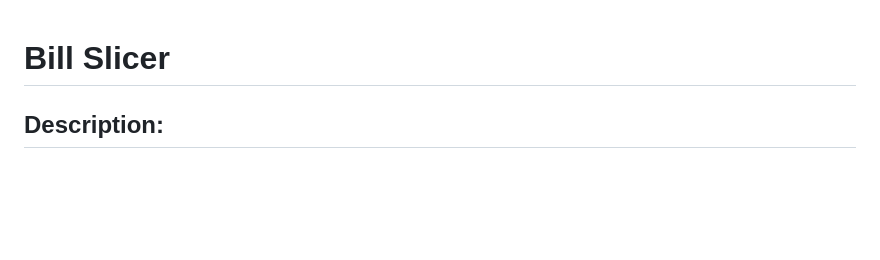
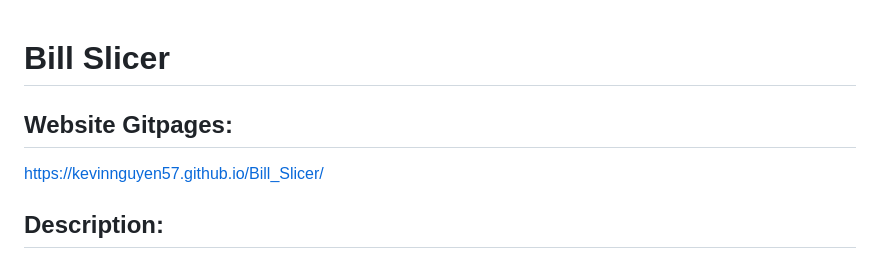
Before and after one commit to kevinnguyen57/Bill_Slicer, a Markdown page: README.md, the part around the change. Rendered like a GitHub page; blank space fills up the shorter version.

```diff
--- a/README.md
+++ b/README.md
@@ -1,5 +1,8 @@
 
 # Bill Slicer
+
+## Website Gitpages:
+https://kevinnguyen57.github.io/Bill_Slicer/
 
 ## Description:
 
```
